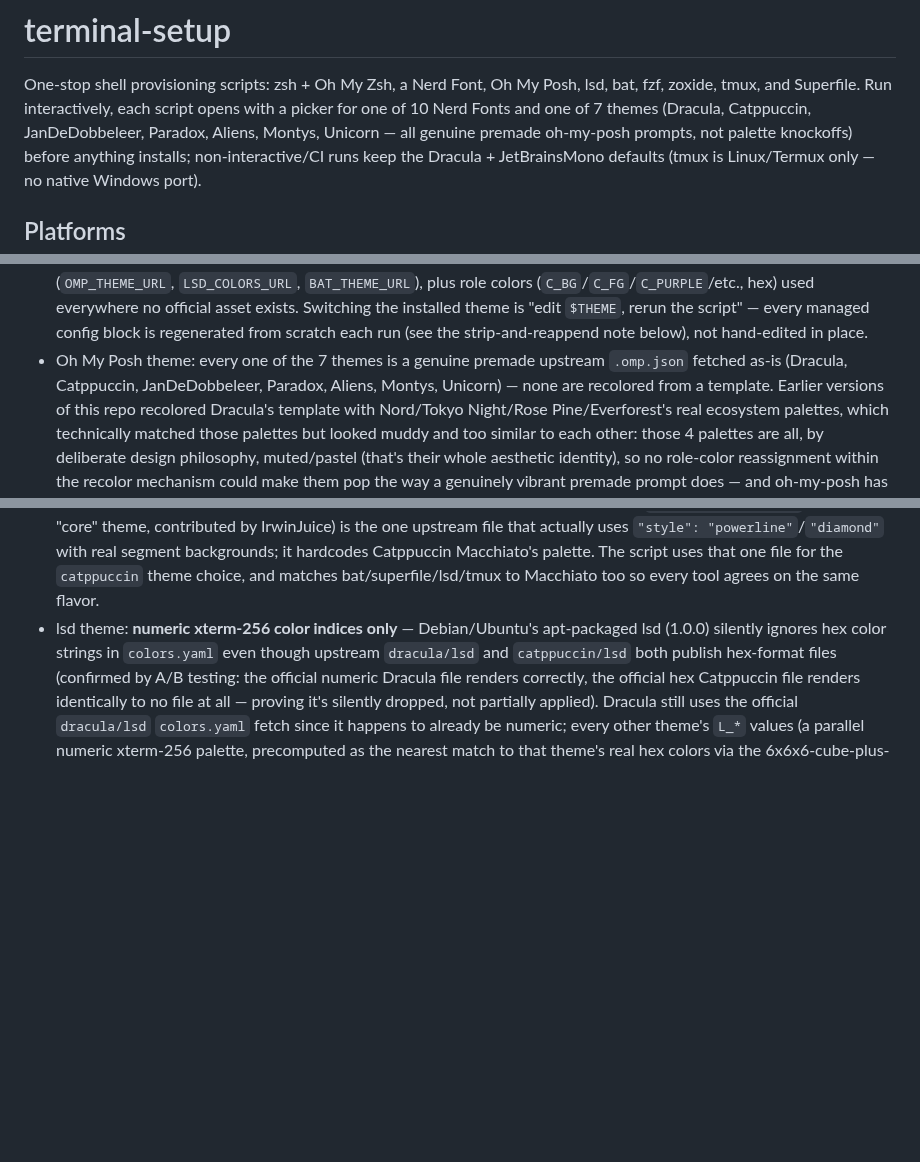
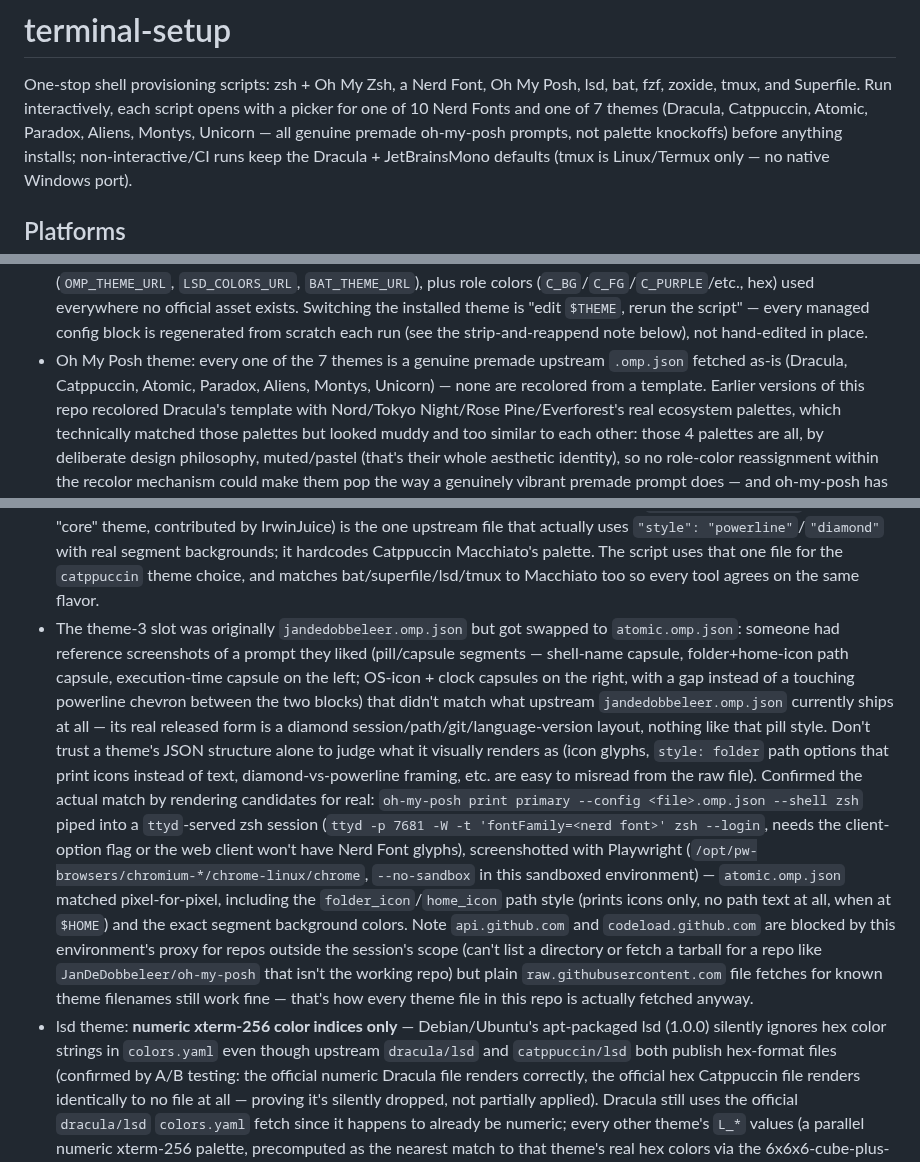
Before and after one commit to defsix/terminal_toolbox, a Markdown page: CLAUDE.md, 3 parts joined by grey strips. Drawn GitHub-style; blank space fills up the shorter version.

```diff
--- a/CLAUDE.md
+++ b/CLAUDE.md
@@ -3,7 +3,7 @@
 One-stop shell provisioning scripts: zsh + Oh My Zsh, a Nerd Font, Oh My Posh,
 lsd, bat, fzf, zoxide, tmux, and Superfile. Run interactively, each script
 opens with a picker for one of 10 Nerd Fonts and one of 7 themes (Dracula,
-Catppuccin, JanDeDobbeleer, Paradox, Aliens, Montys, Unicorn — all genuine
+Catppuccin, Atomic, Paradox, Aliens, Montys, Unicorn — all genuine
 premade oh-my-posh prompts, not palette knockoffs) before anything installs;
 non-interactive/CI runs keep the Dracula + JetBrainsMono defaults (tmux is
 Linux/Termux only — no native Windows port).
@@ -43,7 +43,7 @@ anyone who wants real zsh on Windows.
   script" — every managed config block is regenerated from scratch each run
   (see the strip-and-reappend note below), not hand-edited in place.
 - Oh My Posh theme: every one of the 7 themes is a genuine premade upstream
-  `.omp.json` fetched as-is (Dracula, Catppuccin, JanDeDobbeleer, Paradox,
+  `.omp.json` fetched as-is (Dracula, Catppuccin, Atomic, Paradox,
   Aliens, Montys, Unicorn) — none are recolored from a template. Earlier
   versions of this repo recolored Dracula's template with Nord/Tokyo
   Night/Rose Pine/Everforest's real ecosystem palettes, which technically
@@ -72,6 +72,33 @@ anyone who wants real zsh on Windows.
   hardcodes Catppuccin Macchiato's palette. The script uses that one file
   for the `catppuccin` theme choice, and matches bat/superfile/lsd/tmux to
   Macchiato too so every tool agrees on the same flavor.
+- The theme-3 slot was originally `jandedobbeleer.omp.json` but got swapped
+  to `atomic.omp.json`: someone had reference screenshots of a prompt they
+  liked (pill/capsule segments — shell-name capsule, folder+home-icon path
+  capsule, execution-time capsule on the left; OS-icon + clock capsules on
+  the right, with a gap instead of a touching powerline chevron between the
+  two blocks) that didn't match what upstream `jandedobbeleer.omp.json`
+  currently ships at all — its real released form is a diamond
+  session/path/git/language-version layout, nothing like that pill style.
+  Don't trust a theme's JSON structure alone to judge what it visually
+  renders as (icon glyphs, `style: folder` path options that print icons
+  instead of text, diamond-vs-powerline framing, etc. are easy to misread
+  from the raw file). Confirmed the actual match by rendering candidates
+  for real: `oh-my-posh print primary --config <file>.omp.json --shell zsh`
+  piped into a `ttyd`-served zsh session (`ttyd -p 7681 -W -t
+  'fontFamily=<nerd font>' zsh --login`, needs the client-option flag or
+  the web client won't have Nerd Font glyphs), screenshotted with
+  Playwright (`/opt/pw-browsers/chromium-*/chrome-linux/chrome`, `--no-sandbox`
+  in this sandboxed environment) — `atomic.omp.json` matched pixel-for-pixel,
+  including the `folder_icon`/`home_icon` path style (prints icons only, no
+  path text at all, when at `$HOME`) and the exact segment background
+  colors. Note `api.github.com` and `codeload.github.com` are blocked by
+  this environment's proxy for repos outside the session's scope (can't
+  list a directory or fetch a tarball for a repo like
+  `JanDeDobbeleer/oh-my-posh` that isn't the working repo) but plain
+  `raw.githubusercontent.com` file fetches for known theme filenames still
+  work fine — that's how every theme file in this repo is actually fetched
+  anyway.
 - lsd theme: **numeric xterm-256 color indices only** — Debian/Ubuntu's
   apt-packaged lsd (1.0.0) silently ignores hex color strings in
   `colors.yaml` even though upstream `dracula/lsd` and `catppuccin/lsd`
```
Also changed, not shown: README.md (+18 -3 lines), docs/screenshots/prompt-atomic.png (added), 3 other files.
